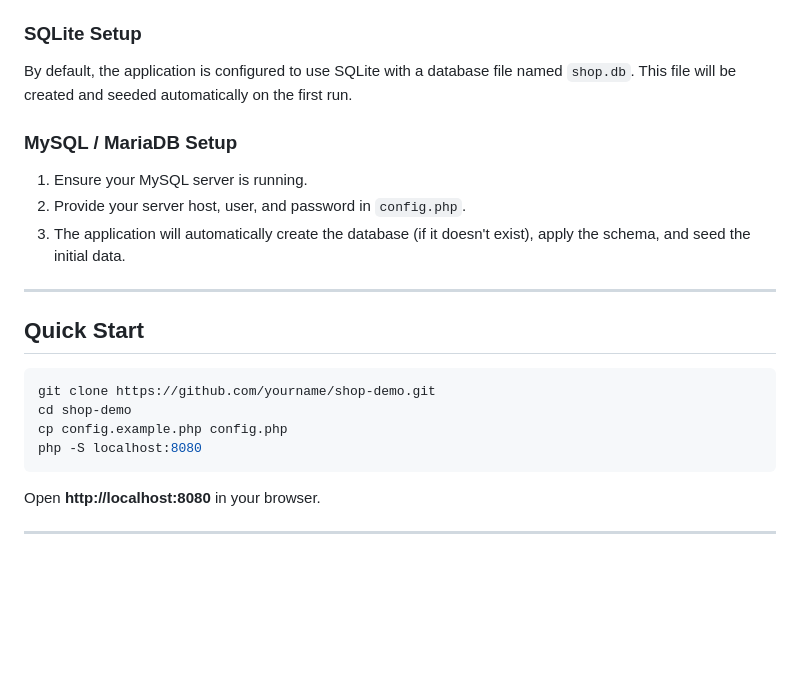
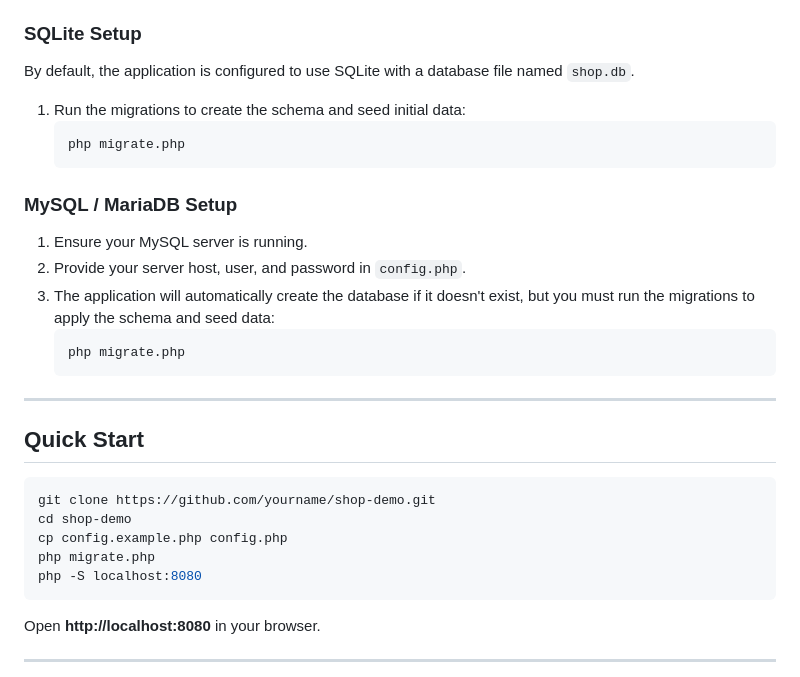
Before and after one commit to andyfraser/shop-demo, a Markdown page: README.md, the part around the change. Drawn GitHub-style; blank space fills up the shorter version.

````diff
--- a/README.md
+++ b/README.md
@@ -48,12 +48,20 @@ The application uses a `config.php` file for database and site settings.
 2. Update the `db` settings with your preferred driver (`sqlite` or `mysql`) and credentials.
 
 ### SQLite Setup
-By default, the application is configured to use SQLite with a database file named `shop.db`. This file will be created and seeded automatically on the first run.
+By default, the application is configured to use SQLite with a database file named `shop.db`.
+
+1. Run the migrations to create the schema and seed initial data:
+   ```bash
+   php migrate.php
+   ```
 
 ### MySQL / MariaDB Setup
 1. Ensure your MySQL server is running.
 2. Provide your server host, user, and password in `config.php`.
-3. The application will automatically create the database (if it doesn't exist), apply the schema, and seed the initial data.
+3. The application will automatically create the database if it doesn't exist, but you must run the migrations to apply the schema and seed data:
+   ```bash
+   php migrate.php
+   ```
 
 ---
 
@@ -63,6 +71,7 @@ By default, the application is configured to use SQLite with a database file nam
 git clone https://github.com/yourname/shop-demo.git
 cd shop-demo
 cp config.example.php config.php
+php migrate.php
 php -S localhost:8080
 ```
 
````
Also changed, not shown: USER_MANUAL.md (+7 -2 lines).
